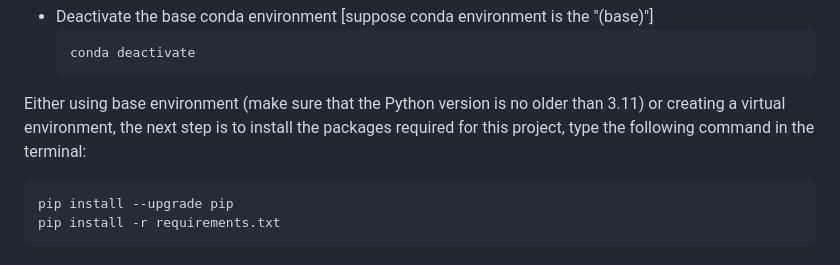
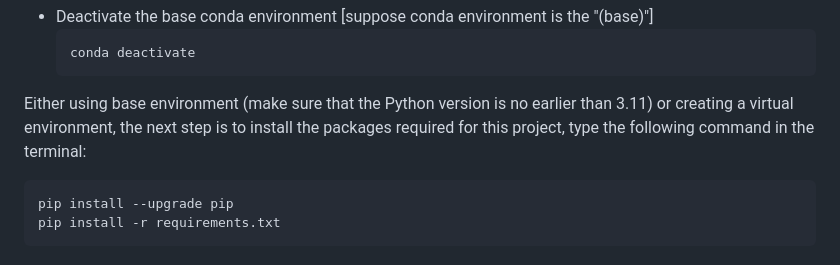
Before and after one commit to Vindmn1234/NSF-funding-research-project-, a Markdown page: README.md, the part around the change. Rendered like a GitHub page.

Commit message:
Corrected a typo

````diff
--- a/README.md
+++ b/README.md
@@ -113,7 +113,7 @@ to avoid potential conflicts:
     conda deactivate
     ```
 
-Either using base environment (make sure that the Python version is no older than 3.11) or creating a virtual environment, the next step is to install the packages required for this project, type the following command in the terminal:
+Either using base environment (make sure that the Python version is no earlier than 3.11) or creating a virtual environment, the next step is to install the packages required for this project, type the following command in the terminal:
 ```
 pip install --upgrade pip
 pip install -r requirements.txt
````
